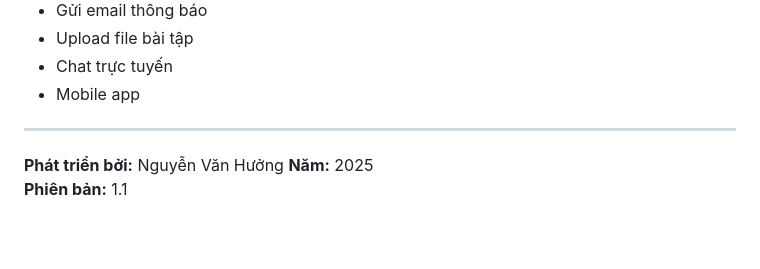
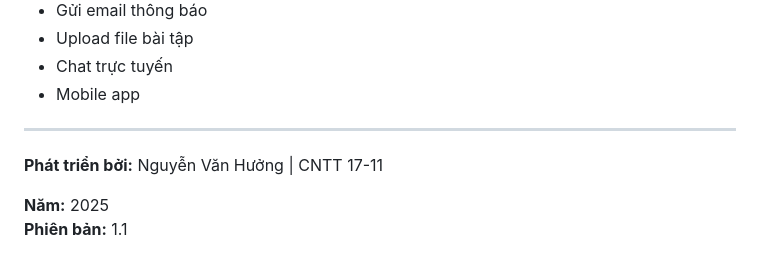
Before and after one commit to nhuongg/Quan-ly-Sinh-Vien, a Markdown page: README.md, the part around the change. GitHub-like rendering; blank space fills up the shorter version.

```diff
--- a/README.md
+++ b/README.md
@@ -190,6 +190,7 @@ Các tính năng có thể mở rộng:
 
 ---
 
-**Phát triển bởi:** Nguyễn Văn Hưởng
+**Phát triển bởi:** Nguyễn Văn Hưởng | CNTT 17-11
+
 **Năm:** 2025
 **Phiên bản:** 1.1
```
